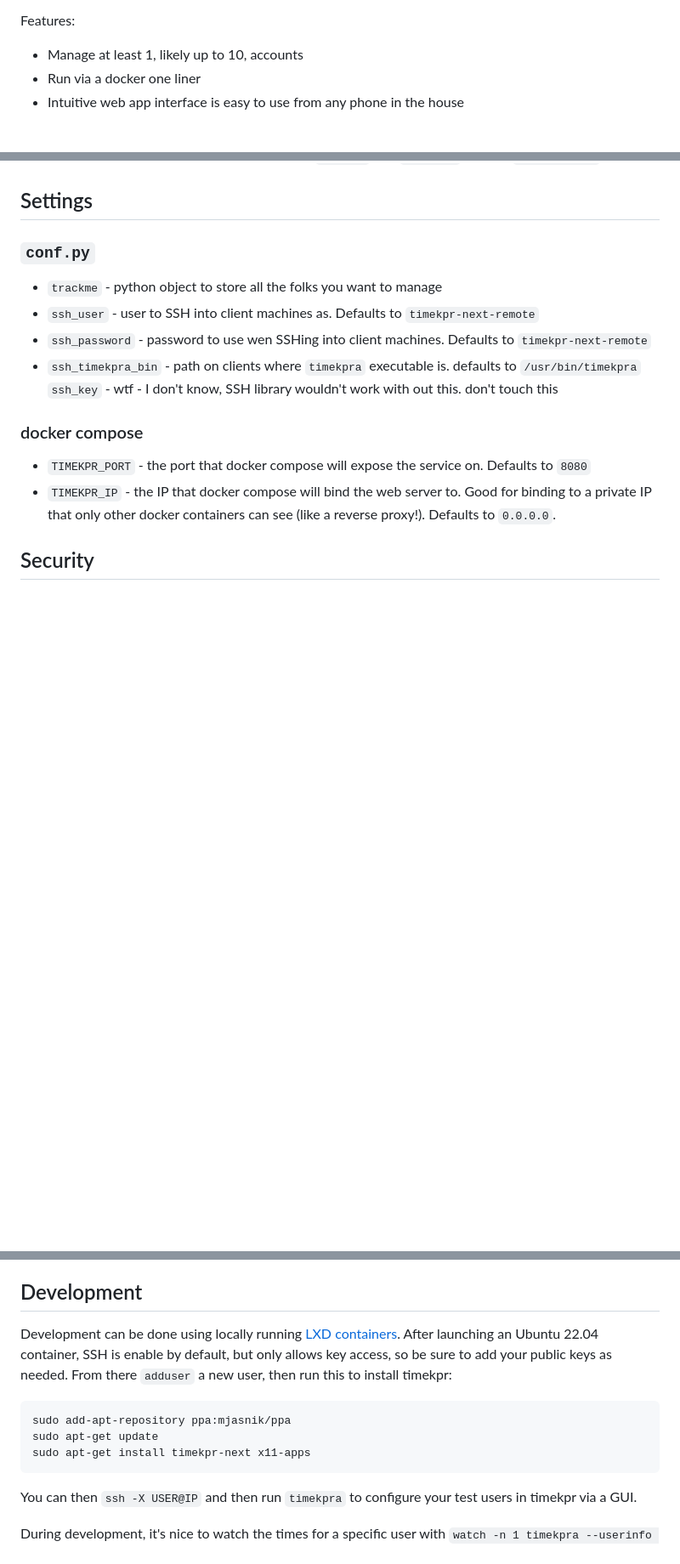
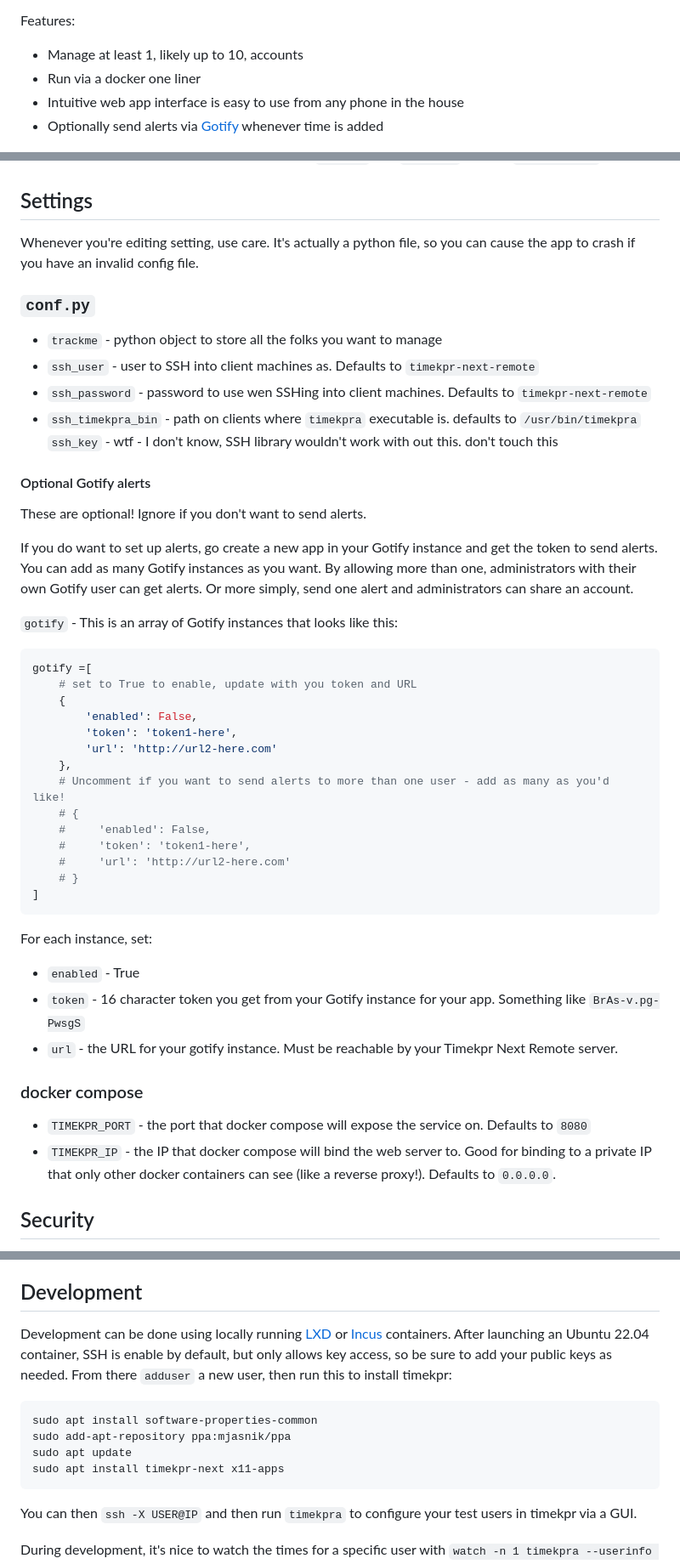
Before and after one commit to mrjones-plip/timekpr-next-remote, a Markdown page: README.md, 3 parts joined by grey strips. Shown: that part at 85% size. Rendered like a GitHub page; blank space fills up the shorter version.

````diff
--- a/README.md
+++ b/README.md
@@ -7,6 +7,6 @@ Features:
 * Manage at least 1, likely up to 10, accounts
 * Run via a docker one liner
 * Intuitive web app interface is easy to use from any phone in the house
-
+* Optionally send alerts via [Gotify](https://gotify.net/) whenever time is added
 
 ![](./timekpr-next-remote.png)
@@ -61,6 +70,8 @@ Follow these steps for on each client you want to control:
 
 ## Settings
 
+Whenever you're editing setting, use care.  It's actually a python file, so you can cause the app to crash if you have an invalid config file.
+
 ### `conf.py`
 
 * `trackme` - python object to store all the folks you want to manage
@@ -68,6 +79,36 @@ Follow these steps for on each client you want to control:
 * `ssh_password` - password to use wen SSHing into client machines. Defaults to  `timekpr-next-remote`
 * `ssh_timekpra_bin` - path on clients where `timekpra` executable is. defaults to  `/usr/bin/timekpra`
 `ssh_key` - wtf - I don't know, SSH library wouldn't work with out this.  don't touch this
+
+#### Optional Gotify alerts
+
+These are optional!  Ignore if you don't want to send alerts.
+
+If you do want to set up alerts, go create a new app in  your Gotify instance and get the token to send alerts. You can add as many Gotify instances as you want.  By allowing more than one, administrators with their own Gotify user can get alerts.  Or more simply, send one alert and administrators can share an account.
+
+`gotify` - This is an array of Gotify instances that looks like this:
+
+```python
+gotify =[
+    # set to True to enable, update with you token and URL
+    {
+        'enabled': False,
+        'token': 'token1-here',
+        'url': 'http://url2-here.com'
+    },
+    # Uncomment if you want to send alerts to more than one user - add as many as you'd like!
+    # {
+    #     'enabled': False,
+    #     'token': 'token1-here',
+    #     'url': 'http://url2-here.com'
+    # }
+]
+```
+
+For each instance, set:
+* `enabled` - True
+* `token` - 16 character token you get from your Gotify instance for your app. Something like `BrAs-v.pg-PwsgS`
+* `url` - the URL for your gotify instance.  Must be reachable by your Timekpr Next Remote server.
 
 ### docker compose
 
@@ -103,12 +144,13 @@ By design, this system is very secure as far as controlling clients over SSH, bu
 
 ## Development
 
-Development can be done using locally running [LXD containers](https://canonical.com/blog/lxd-virtual-machines-an-overview). After launching an Ubuntu 22.04 container, SSH is enable by default, but only allows key access, so be sure to add your public keys as needed.  From there `adduser` a new user, then run this to install timekpr:
+Development can be done using locally running [LXD](https://canonical.com/blog/lxd-virtual-machines-an-overview) or [Incus](https://linuxcontainers.org/incus/) containers. After launching an Ubuntu 22.04 container, SSH is enable by default, but only allows key access, so be sure to add your public keys as needed.  From there `adduser` a new user, then run this to install timekpr:
 
 ```
+sudo apt install software-properties-common
 sudo add-apt-repository ppa:mjasnik/ppa
-sudo apt-get update
-sudo apt-get install timekpr-next x11-apps
+sudo apt update
+sudo apt install timekpr-next x11-apps
 ```
 
 You can then `ssh -X USER@IP` and then run `timekpra` to configure your test users in timekpr via a GUI.
````
Also changed, not shown: other parts of README.md (+12 -3 lines).
